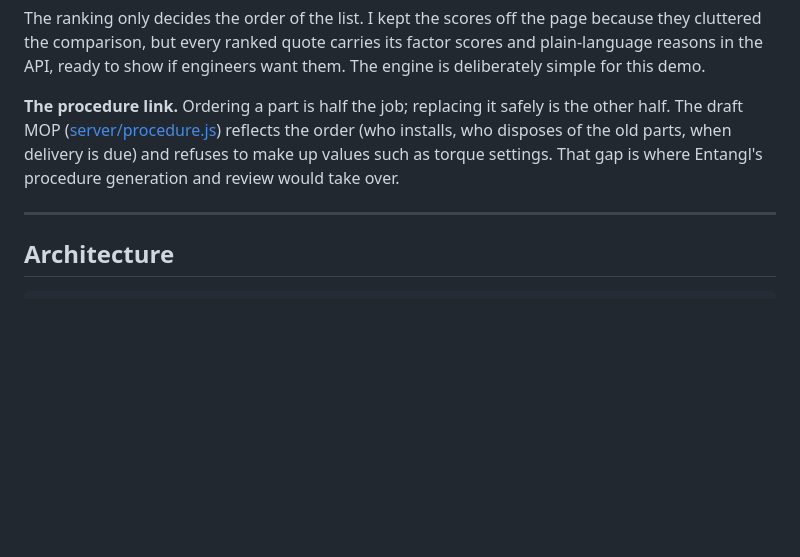
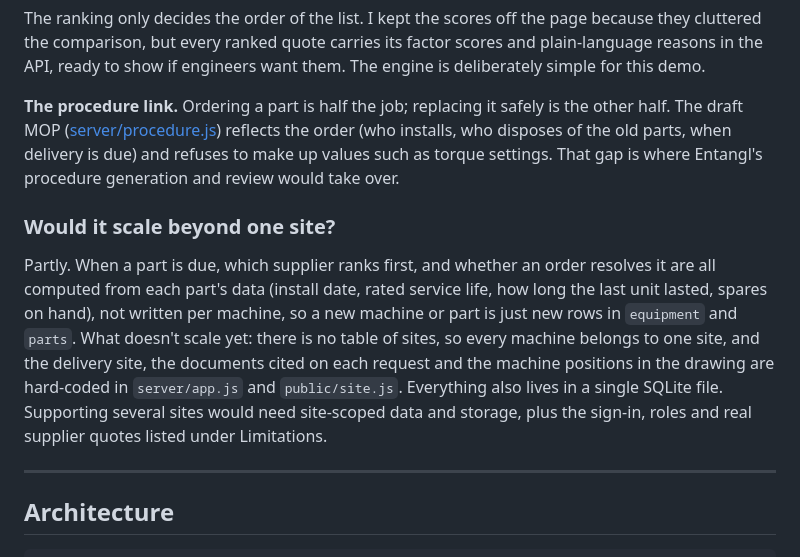
Before and after one commit to Ryota7hos1/NTGL, a Markdown page: README.md, the part around the change. Rendered like a GitHub page; blank space fills up the shorter version.

Commit message:
Add 'Would it scale beyond one site?' to the README
Based on what the code does today; marked for the author to confirm.

Co-Authored-By: Claude Opus 5.5 <noreply@anthropic.com>

```diff
--- a/README.md
+++ b/README.md
@@ -83,6 +83,12 @@ The ranking only decides the order of the list. I kept the scores off the page b
 
 **The procedure link.** Ordering a part is half the job; replacing it safely is the other half. The draft MOP ([server/procedure.js](server/procedure.js)) reflects the order (who installs, who disposes of the old parts, when delivery is due) and refuses to make up values such as torque settings. That gap is where Entangl's procedure generation and review would take over.
 
+### Would it scale beyond one site?
+
+Partly. When a part is due, which supplier ranks first, and whether an order resolves it are all computed from each part's data (install date, rated service life, how long the last unit lasted, spares on hand), not written per machine, so a new machine or part is just new rows in `equipment` and `parts`. What doesn't scale yet: there is no table of sites, so every machine belongs to one site, and the delivery site, the documents cited on each request and the machine positions in the drawing are hard-coded in `server/app.js` and `public/site.js`. Everything also lives in a single SQLite file. Supporting several sites would need site-scoped data and storage, plus the sign-in, roles and real supplier quotes listed under Limitations.
+
+<!-- TODO(author): confirm this answer reflects your view -->
+
 ---
 
 ## Architecture
```
